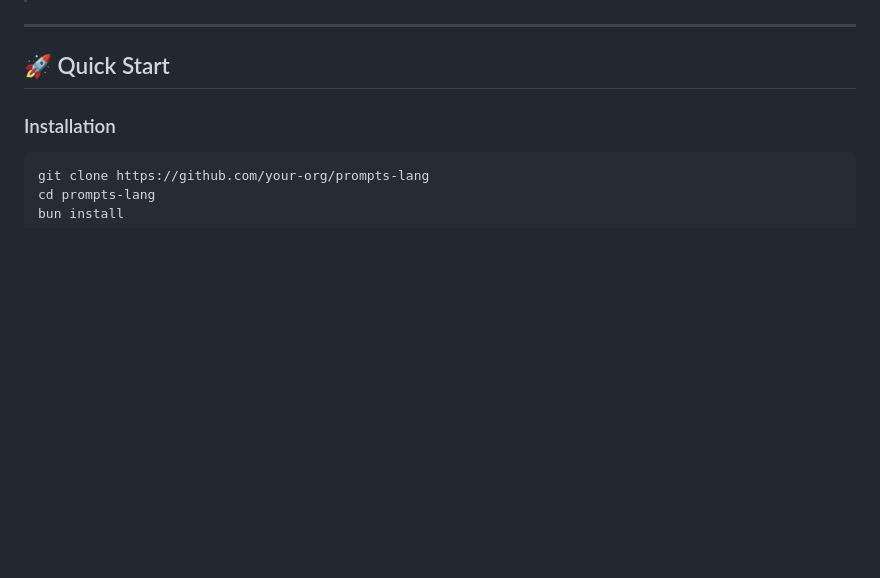
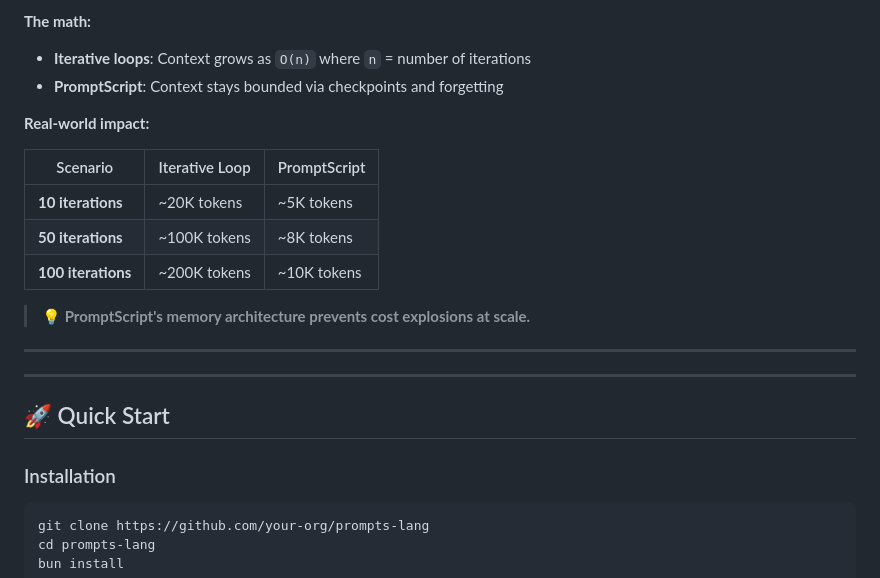
Before and after one commit to leonardorey-coder/promptscript, a Markdown page: README.md, the part around one of its changes. GitHub-like rendering; blank space fills up the shorter version.

```diff
--- a/README.md
+++ b/README.md
@@ -158,3 +280,21 @@ apply("REPORT", { message: "Landing created", done: true })
+</div>
+
+**The math:**
+
+- **Iterative loops**: Context grows as `O(n)` where `n` = number of iterations
+- **PromptScript**: Context stays bounded via checkpoints and forgetting
+
+**Real-world impact:**
+
+| Scenario           | Iterative Loop | PromptScript |
+| ------------------ | -------------- | ------------ |
+| **10 iterations**  | ~20K tokens    | ~5K tokens   |
+| **50 iterations**  | ~100K tokens   | ~8K tokens   |
+| **100 iterations** | ~200K tokens   | ~10K tokens  |
+
+> **💡 PromptScript's memory architecture prevents cost explosions at scale.**
+
+---
 
 ---
 
```
Also changed, not shown: other parts of README.md (+130 -8 lines).
